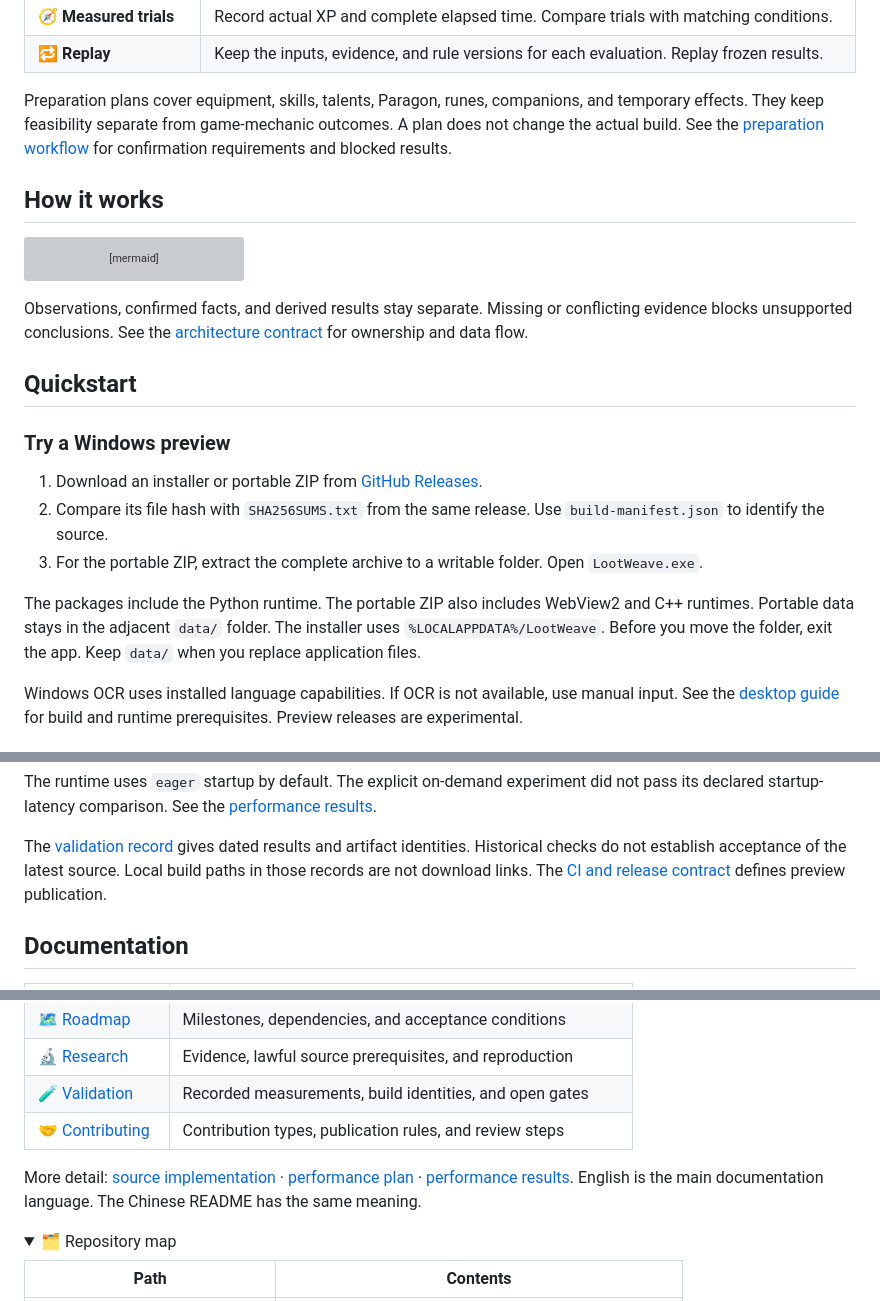
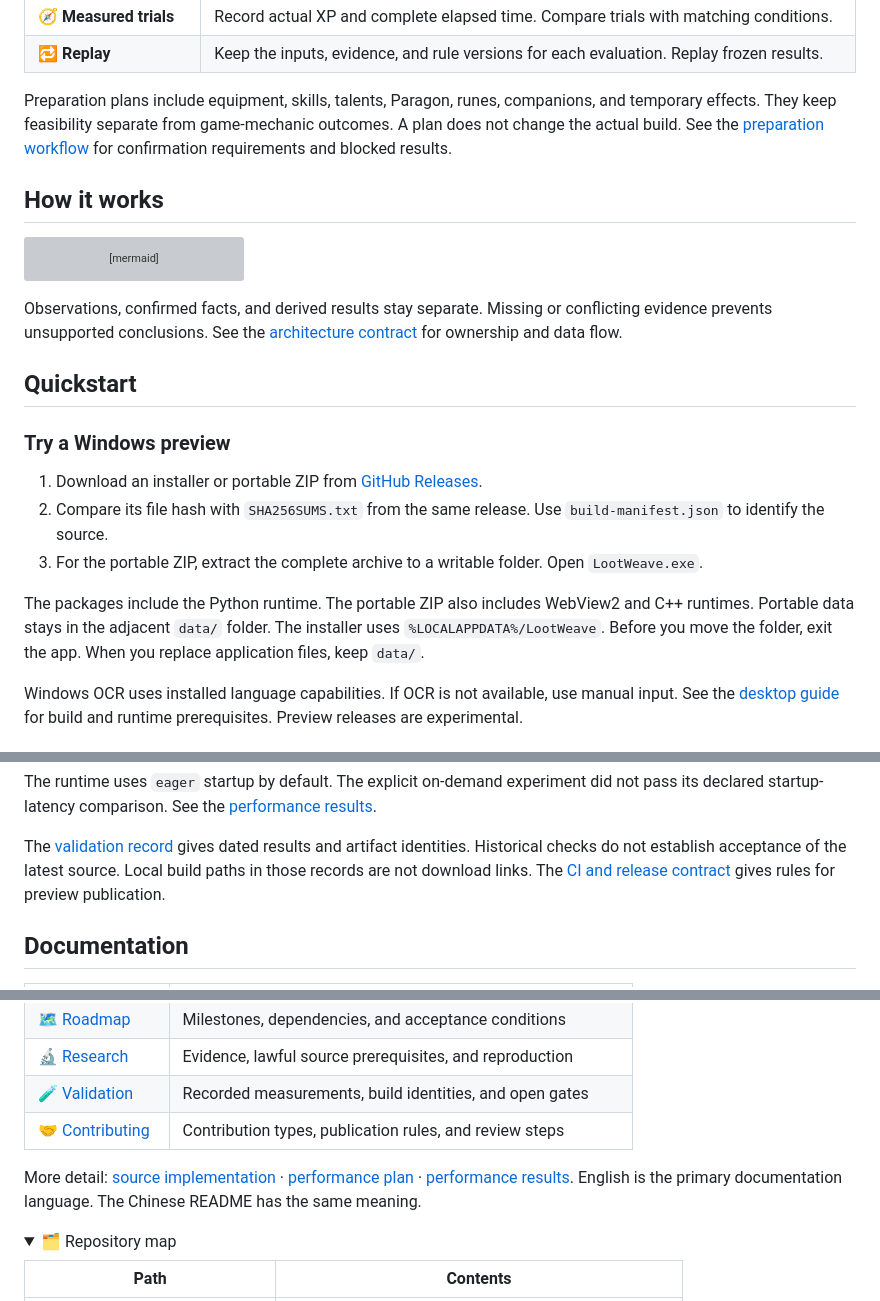
Before and after one commit to schorsch888/LootWeave, a Markdown page: README.md, 3 parts joined by grey strips. Rendered like a GitHub page; folded sections open; grey boxes are pictures that could not be loaded.

Commit message:
docs: tighten README wording

````diff
--- a/README.md
+++ b/README.md
@@ -36,7 +36,7 @@ The workbench keeps those inputs together:
 | 🧭 **Measured trials** | Record actual XP and complete elapsed time. Compare trials with matching conditions. |
 | 🔁 **Replay** | Keep the inputs, evidence, and rule versions for each evaluation. Replay frozen results. |
 
-Preparation plans cover equipment, skills, talents, Paragon, runes, companions, and temporary effects.
+Preparation plans include equipment, skills, talents, Paragon, runes, companions, and temporary effects.
 They keep feasibility separate from game-mechanic outcomes. A plan does not change the actual build.
 See the [preparation workflow](docs/implementation.md#core-workflow) for confirmation requirements and blocked results.
 
@@ -50,7 +50,7 @@ flowchart LR
 ```
 
 Observations, confirmed facts, and derived results stay separate.
-Missing or conflicting evidence blocks unsupported conclusions.
+Missing or conflicting evidence prevents unsupported conclusions.
 See the [architecture contract](docs/architecture.md) for ownership and data flow.
 
 ## Quickstart
@@ -63,7 +63,7 @@ See the [architecture contract](docs/architecture.md) for ownership and data flo
 
 The packages include the Python runtime. The portable ZIP also includes WebView2 and C++ runtimes.
 Portable data stays in the adjacent `data/` folder. The installer uses `%LOCALAPPDATA%/LootWeave`.
-Before you move the folder, exit the app. Keep `data/` when you replace application files.
+Before you move the folder, exit the app. When you replace application files, keep `data/`.
 
 Windows OCR uses installed language capabilities. If OCR is not available, use manual input.
 See the [desktop guide](docs/development.md#build-the-windows-desktop) for build and runtime prerequisites.
@@ -123,7 +123,7 @@ The explicit on-demand experiment did not pass its declared startup-latency comp
 The [validation record](docs/validation.md) gives dated results and artifact identities.
 Historical checks do not establish acceptance of the latest source.
 Local build paths in those records are not download links.
-The [CI and release contract](docs/implementation.md#github-ci-and-releases) defines preview publication.
+The [CI and release contract](docs/implementation.md#github-ci-and-releases) gives rules for preview publication.
 
 ## Documentation
 
@@ -138,7 +138,7 @@ The [CI and release contract](docs/implementation.md#github-ci-and-releases) def
 | 🤝 [Contributing](CONTRIBUTING.md) | Contribution types, publication rules, and review steps |
 
 More detail: [source implementation](docs/implementation.md) · [performance plan](docs/performance-plan.md) · [performance results](docs/performance-results.md).
-English is the main documentation language. The Chinese README has the same meaning.
+English is the primary documentation language. The Chinese README has the same meaning.
 
 <details>
 <summary>🗂️ Repository map</summary>
````
Also changed, not shown: other parts of README.md (+2 -2 lines).
